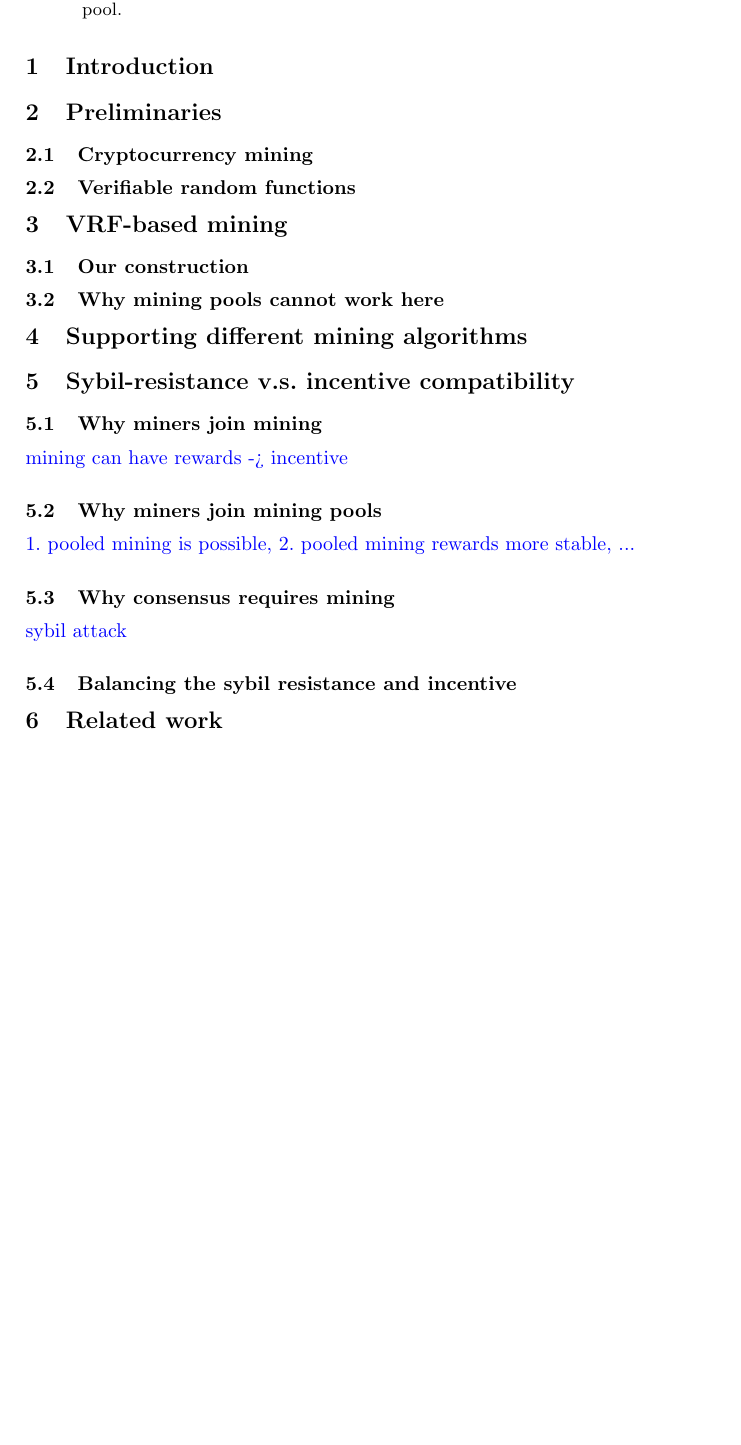
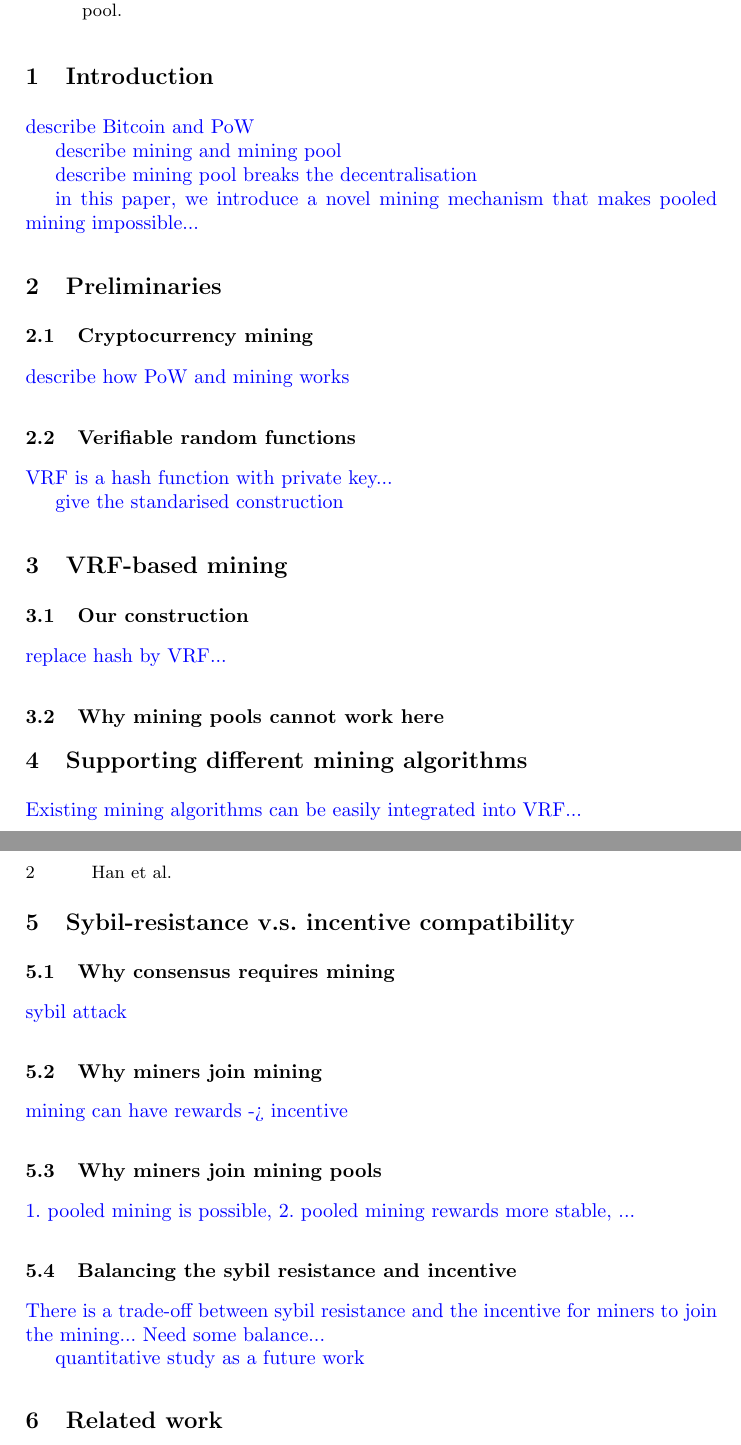
Before and after one commit to DEX-ware/vrf-mining, a LaTeX paper (paper/main.tex, which reads paper/sections/1intro.tex, paper/sections/2preliminaries.tex, paper/sections/3vrf-based-mining.tex): part of the page before the commit and two parts of pages 1 and 2 of 2 after it, the two joined at a grey line, cut so that both start at the same text, the shorter picture padded with empty space. Compiled offline with pdfLaTeX.

Commit message:
revise struct

```diff
--- a/paper/sections/1intro.tex
+++ b/paper/sections/1intro.tex
@@ -1 +1,9 @@
 \section{Introduction}
+
+\RH{describe Bitcoin and PoW}
+
+\RH{describe mining and mining pool}
+
+\RH{describe mining pool breaks the decentralisation}
+
+\RH{in this paper, we introduce a novel mining mechanism that makes pooled mining impossible...}
--- a/paper/sections/2preliminaries.tex
+++ b/paper/sections/2preliminaries.tex
@@ -2,4 +2,10 @@
 
 \subsection{Cryptocurrency mining}
 
+\RH{describe how PoW and mining works}
+
 \subsection{Verifiable random functions}
+
+\RH{VRF is a hash function with private key...}
+
+\RH{give the standarised construction}
--- a/paper/sections/3vrf-based-mining.tex
+++ b/paper/sections/3vrf-based-mining.tex
@@ -2,4 +2,6 @@
 
 \subsection{Our construction}
 
+\RH{replace hash by VRF...}
+
 \subsection{Why mining pools cannot work here}
--- a/paper/sections/4mining-algorithm-support.tex
+++ b/paper/sections/4mining-algorithm-support.tex
@@ -1 +1,3 @@
 \section{Supporting different mining algorithms}
+
+\RH{Existing mining algorithms can be easily integrated into VRF...}
--- a/paper/sections/5sybil-vs-incentive.tex
+++ b/paper/sections/5sybil-vs-incentive.tex
@@ -1,5 +1,8 @@
 \section{Sybil-resistance v.s. incentive compatibility}
 
+\subsection{Why consensus requires mining}
+
+\RH{sybil attack}
 
 \subsection{Why miners join mining}
 
@@ -9,8 +12,8 @@
 
 \RH{1. pooled mining is possible, 2. pooled mining rewards more stable, ...}
 
-\subsection{Why consensus requires mining}
+\subsection{Balancing the sybil resistance and incentive}
 
-\RH{sybil attack}
+\RH{There is a trade-off between sybil resistance and the incentive for miners to join the mining... Need some balance...}
 
-\subsection{Balancing the sybil resistance and incentive}
+\RH{quantitative study as a future work}
```
